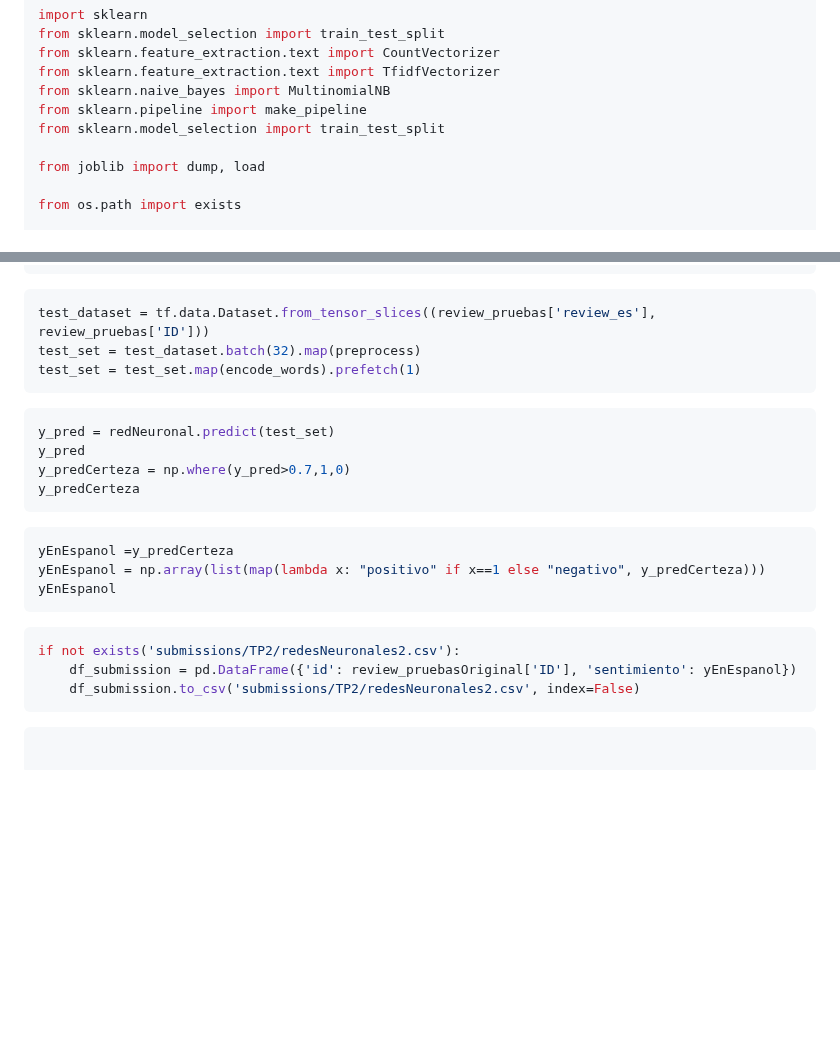
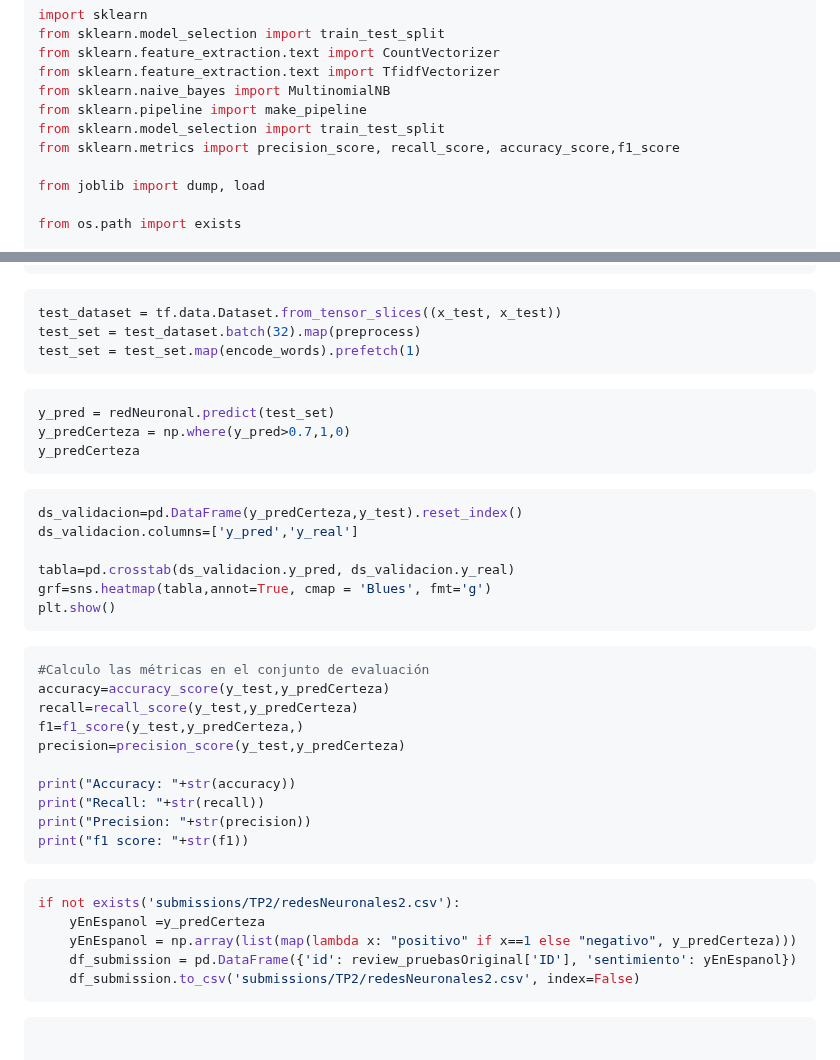
Before and after one commit to Los-persistentes-de-Pearson/7506R-1C2023-GRUPO09, a Markdown page: 7506R-1C2023-TP2-GRUPO09-CHP01.md, 2 parts joined by grey strips. Rendered like a GitHub page; blank space fills up the shorter version.

Commit message:
Metricas anadidas
Signed-off-by: Tomas Fabrizio Orsi <torsi@fi.uba.ar>

````diff
--- a/7506R-1C2023-TP2-GRUPO09-CHP01.md
+++ b/7506R-1C2023-TP2-GRUPO09-CHP01.md
@@ -36,6 +36,7 @@ from sklearn.feature_extraction.text import TfidfVectorizer
 from sklearn.naive_bayes import MultinomialNB
 from sklearn.pipeline import make_pipeline
 from sklearn.model_selection import train_test_split
+from sklearn.metrics import precision_score, recall_score, accuracy_score,f1_score
 
 from joblib import dump, load
 
@@ -284,26 +285,43 @@ else:
 ```
 
 ```python
-test_dataset = tf.data.Dataset.from_tensor_slices((review_pruebas['review_es'], review_pruebas['ID']))
+test_dataset = tf.data.Dataset.from_tensor_slices((x_test, x_test))
 test_set = test_dataset.batch(32).map(preprocess)
 test_set = test_set.map(encode_words).prefetch(1)
 ```
 
 ```python
 y_pred = redNeuronal.predict(test_set)
-y_pred
 y_predCerteza = np.where(y_pred>0.7,1,0)
 y_predCerteza
 ```
 
 ```python
-yEnEspanol =y_predCerteza
-yEnEspanol = np.array(list(map(lambda x: "positivo" if x==1 else "negativo", y_predCerteza)))
-yEnEspanol
+ds_validacion=pd.DataFrame(y_predCerteza,y_test).reset_index()
+ds_validacion.columns=['y_pred','y_real']
+
+tabla=pd.crosstab(ds_validacion.y_pred, ds_validacion.y_real)
+grf=sns.heatmap(tabla,annot=True, cmap = 'Blues', fmt='g')
+plt.show()
+```
+
+```python
+#Calculo las métricas en el conjunto de evaluación
+accuracy=accuracy_score(y_test,y_predCerteza)
+recall=recall_score(y_test,y_predCerteza)
+f1=f1_score(y_test,y_predCerteza,)
+precision=precision_score(y_test,y_predCerteza)
+
+print("Accuracy: "+str(accuracy))
+print("Recall: "+str(recall))
+print("Precision: "+str(precision))
+print("f1 score: "+str(f1))
 ```
 
 ```python
 if not exists('submissions/TP2/redesNeuronales2.csv'):
+    yEnEspanol =y_predCerteza
+    yEnEspanol = np.array(list(map(lambda x: "positivo" if x==1 else "negativo", y_predCerteza)))
     df_submission = pd.DataFrame({'id': review_pruebasOriginal['ID'], 'sentimiento': yEnEspanol})
     df_submission.to_csv('submissions/TP2/redesNeuronales2.csv', index=False)
 ```
````
